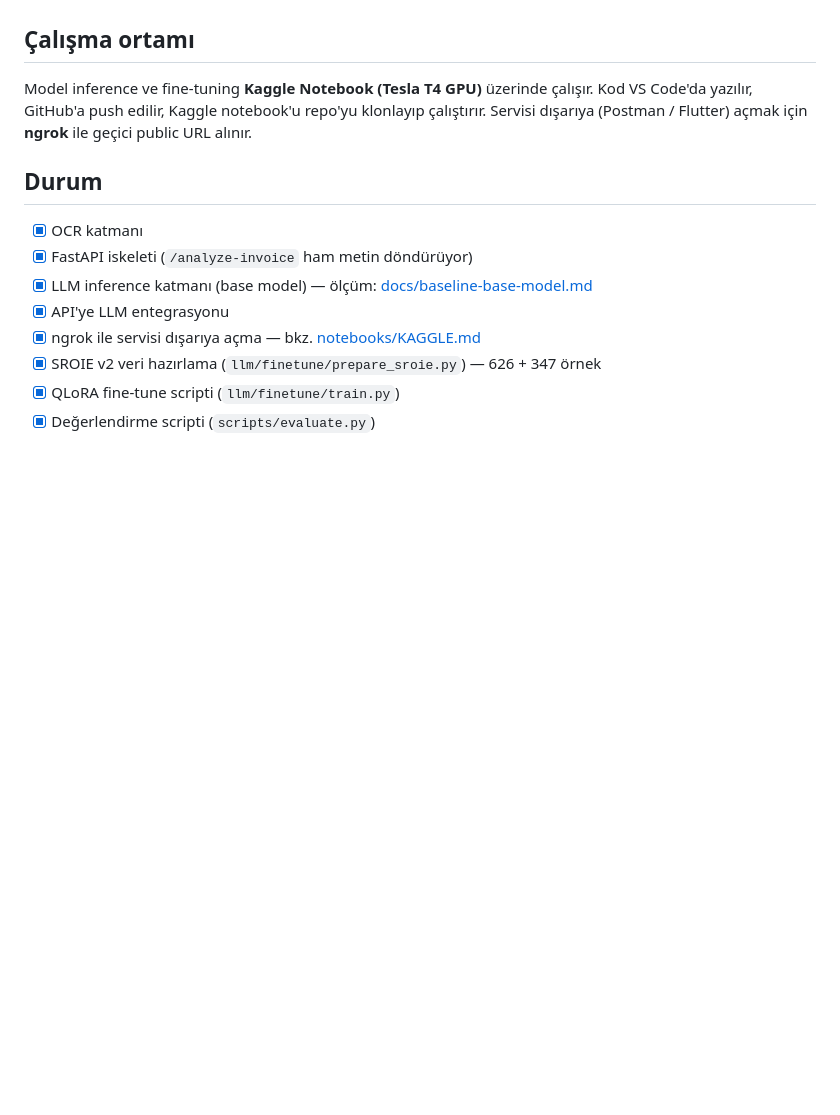
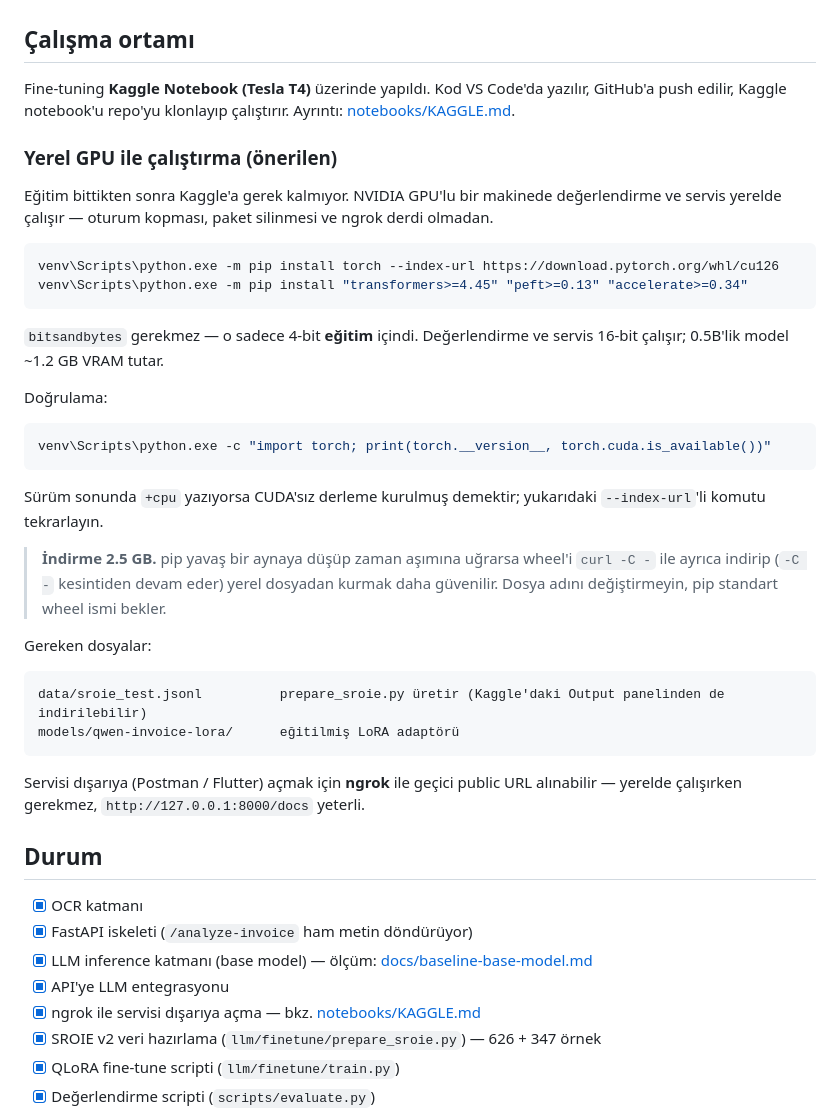
Before and after one commit to betulerkocc/invoice-ocr-service, a Markdown page: README.md, the part around the change. Rendered like a GitHub page; blank space fills up the shorter version.

Commit message:
README: yerel GPU ile çalıştırma bölümü
Eğitim bittikten sonra Kaggle'a gerek kalmıyor; değerlendirme ve servis
NVIDIA GPU'lu bir makinede yerelde çalışıyor. Kurulum adımları, 'sürüm
sonunda +cpu yazıyorsa CUDA'sız derleme kurulmuş' kontrolü ve 2.5 GB'lık
indirme pip'te zaman aşımına uğrarsa curl ile devam ettirme notu eklendi.

bitsandbytes'ın sadece 4-bit eğitim için gerektiği, değerlendirme ve servisin
16-bit çalıştığı belirtildi.

Co-Authored-By: Claude Opus 5 <noreply@anthropic.com>

````diff
--- a/README.md
+++ b/README.md
@@ -127,10 +127,47 @@ dizinine alır; ek bir şey yapmanız gerekmez.
 
 ## Çalışma ortamı
 
-Model inference ve fine-tuning **Kaggle Notebook (Tesla T4 GPU)** üzerinde
-çalışır. Kod VS Code'da yazılır, GitHub'a push edilir, Kaggle notebook'u
-repo'yu klonlayıp çalıştırır. Servisi dışarıya (Postman / Flutter) açmak için
-**ngrok** ile geçici public URL alınır.
+Fine-tuning **Kaggle Notebook (Tesla T4)** üzerinde yapıldı. Kod VS Code'da
+yazılır, GitHub'a push edilir, Kaggle notebook'u repo'yu klonlayıp çalıştırır.
+Ayrıntı: [notebooks/KAGGLE.md](notebooks/KAGGLE.md).
+
+### Yerel GPU ile çalıştırma (önerilen)
+
+Eğitim bittikten sonra Kaggle'a gerek kalmıyor. NVIDIA GPU'lu bir makinede
+değerlendirme ve servis yerelde çalışır — oturum kopması, paket silinmesi ve
+ngrok derdi olmadan.
+
+```bash
+venv\Scripts\python.exe -m pip install torch --index-url https://download.pytorch.org/whl/cu126
+venv\Scripts\python.exe -m pip install "transformers>=4.45" "peft>=0.13" "accelerate>=0.34"
+```
+
+`bitsandbytes` gerekmez — o sadece 4-bit **eğitim** içindi. Değerlendirme ve
+servis 16-bit çalışır; 0.5B'lik model ~1.2 GB VRAM tutar.
+
+Doğrulama:
+
+```bash
+venv\Scripts\python.exe -c "import torch; print(torch.__version__, torch.cuda.is_available())"
+```
+
+Sürüm sonunda `+cpu` yazıyorsa CUDA'sız derleme kurulmuş demektir; yukarıdaki
+`--index-url`'li komutu tekrarlayın.
+
+> **İndirme 2.5 GB.** pip yavaş bir aynaya düşüp zaman aşımına uğrarsa wheel'i
+> `curl -C -` ile ayrıca indirip (`-C -` kesintiden devam eder) yerel dosyadan
+> kurmak daha güvenilir. Dosya adını değiştirmeyin, pip standart wheel ismi
+> bekler.
+
+Gereken dosyalar:
+
+```
+data/sroie_test.jsonl          prepare_sroie.py üretir (Kaggle'daki Output panelinden de indirilebilir)
+models/qwen-invoice-lora/      eğitilmiş LoRA adaptörü
+```
+
+Servisi dışarıya (Postman / Flutter) açmak için **ngrok** ile geçici public URL
+alınabilir — yerelde çalışırken gerekmez, `http://127.0.0.1:8000/docs` yeterli.
 
 ## Durum
 
````
